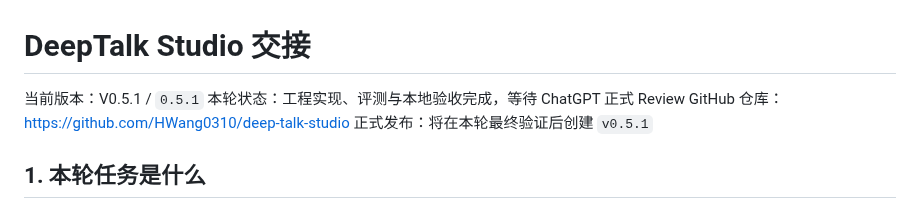
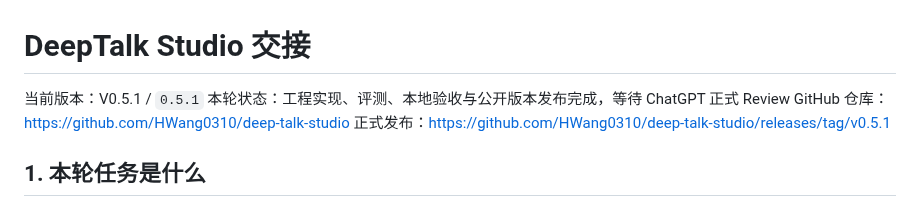
Before and after one commit to HWang0310/deep-talk-studio, a Markdown page: HANDOFF.md, the part around the change. Rendered like a GitHub page.

Commit message:
docs: complete v0.5.1 release handoff

```diff
--- a/HANDOFF.md
+++ b/HANDOFF.md
@@ -1,9 +1,9 @@
 # DeepTalk Studio 交接
 
 当前版本：V0.5.1 / `0.5.1`
-本轮状态：工程实现、评测与本地验收完成，等待 ChatGPT 正式 Review
+本轮状态：工程实现、评测、本地验收与公开版本发布完成，等待 ChatGPT 正式 Review
 GitHub 仓库：https://github.com/HWang0310/deep-talk-studio
-正式发布：将在本轮最终验证后创建 `v0.5.1`
+正式发布：https://github.com/HWang0310/deep-talk-studio/releases/tag/v0.5.1
 
 ## 1. 本轮任务是什么
 
```
